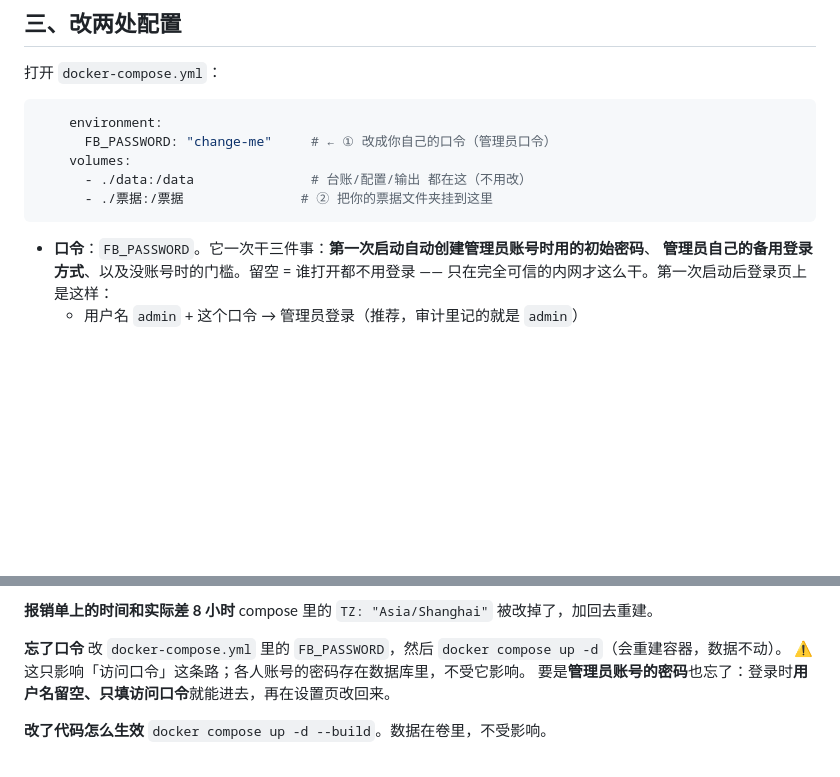
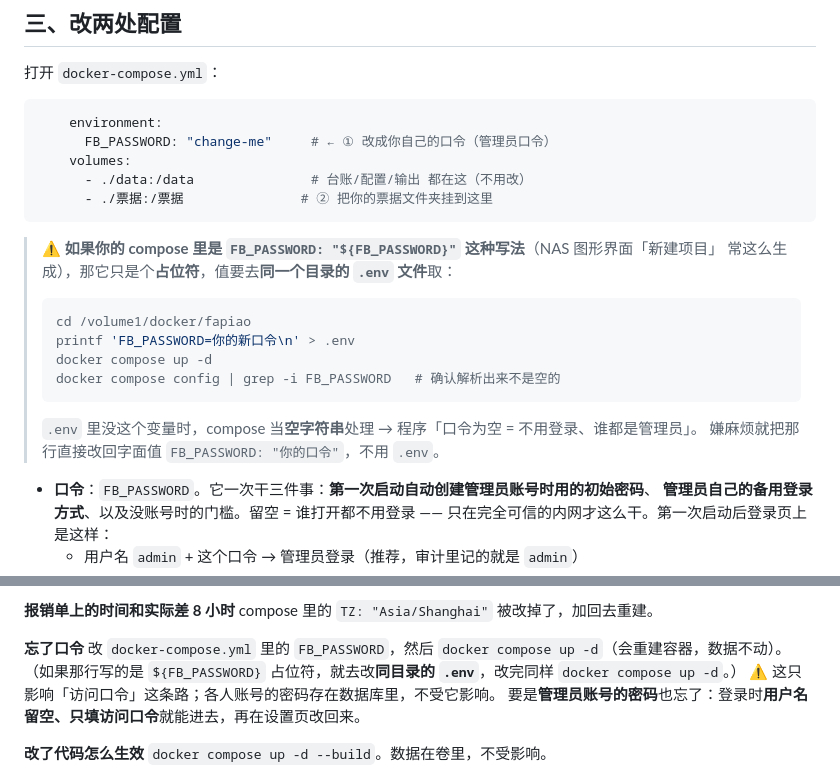
Before and after one commit to ZJM117/fapiao-baoxiao, a Markdown page: Docker部署说明.md, 2 parts joined by grey strips. Drawn GitHub-style; blank space fills up the shorter version.

````diff
--- a/Docker部署说明.md
+++ b/Docker部署说明.md
@@ -59,6 +59,19 @@
       - ./data:/data               # 台账/配置/输出 都在这（不用改）
       - ./票据:/票据               # ② 把你的票据文件夹挂到这里
 ```
+
+> ⚠️ **如果你的 compose 里是 `FB_PASSWORD: "${FB_PASSWORD}"` 这种写法**（NAS 图形界面「新建项目」
+> 常这么生成），那它只是个**占位符**，值要去**同一个目录的 `.env` 文件**取：
+>
+> ```bash
+> cd /volume1/docker/fapiao
+> printf 'FB_PASSWORD=你的新口令\n' > .env
+> docker compose up -d
+> docker compose config | grep -i FB_PASSWORD   # 确认解析出来不是空的
+> ```
+>
+> `.env` 里没这个变量时，compose 当**空字符串**处理 → 程序「口令为空 = 不用登录、谁都是管理员」。
+> 嫌麻烦就把那行直接改回字面值 `FB_PASSWORD: "你的口令"`，不用 `.env`。
 
 - **口令**：`FB_PASSWORD`。它一次干三件事：**第一次启动自动创建管理员账号时用的初始密码**、
   **管理员自己的备用登录方式**、以及没账号时的门槛。留空 = 谁打开都不用登录 ——
@@ -179,6 +192,7 @@ compose 里的 `TZ: "Asia/Shanghai"` 被改掉了，加回去重建。
 
 **忘了口令**
 改 `docker-compose.yml` 里的 `FB_PASSWORD`，然后 `docker compose up -d`（会重建容器，数据不动）。
+（如果那行写的是 `${FB_PASSWORD}` 占位符，就去改**同目录的 `.env`**，改完同样 `docker compose up -d`。）
 ⚠️ 这只影响「访问口令」这条路；各人账号的密码存在数据库里，不受它影响。
 要是**管理员账号的密码**也忘了：登录时**用户名留空、只填访问口令**就能进去，再在设置页改回来。
 
````
Also changed, not shown: README.md (+18 -0 lines).
